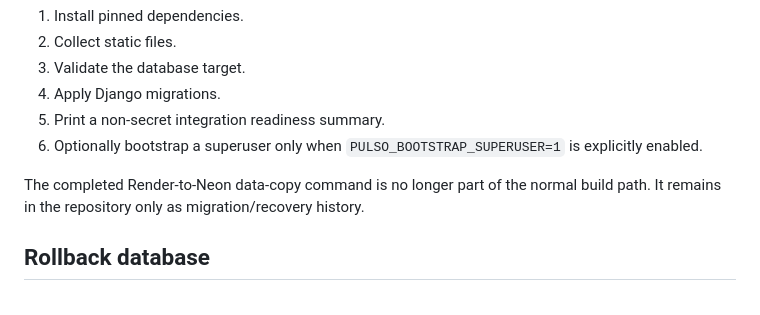
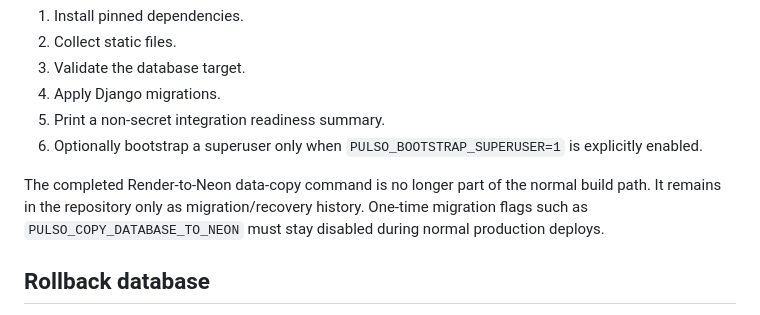
Before and after one commit to labyrt/pulso-rede-criativa, a Markdown page: docs/PRODUCTION_INFRA.md, the part around the change. Rendered like a GitHub page.

Commit message:
docs: clarify one-time migration flags stay disabled

```diff
--- a/docs/PRODUCTION_INFRA.md
+++ b/docs/PRODUCTION_INFRA.md
@@ -54,7 +54,7 @@ The production build order is:
 5. Print a non-secret integration readiness summary.
 6. Optionally bootstrap a superuser only when `PULSO_BOOTSTRAP_SUPERUSER=1` is explicitly enabled.
 
-The completed Render-to-Neon data-copy command is no longer part of the normal build path. It remains in the repository only as migration/recovery history.
+The completed Render-to-Neon data-copy command is no longer part of the normal build path. It remains in the repository only as migration/recovery history. One-time migration flags such as `PULSO_COPY_DATABASE_TO_NEON` must stay disabled during normal production deploys.
 
 ## Rollback database
 
```
